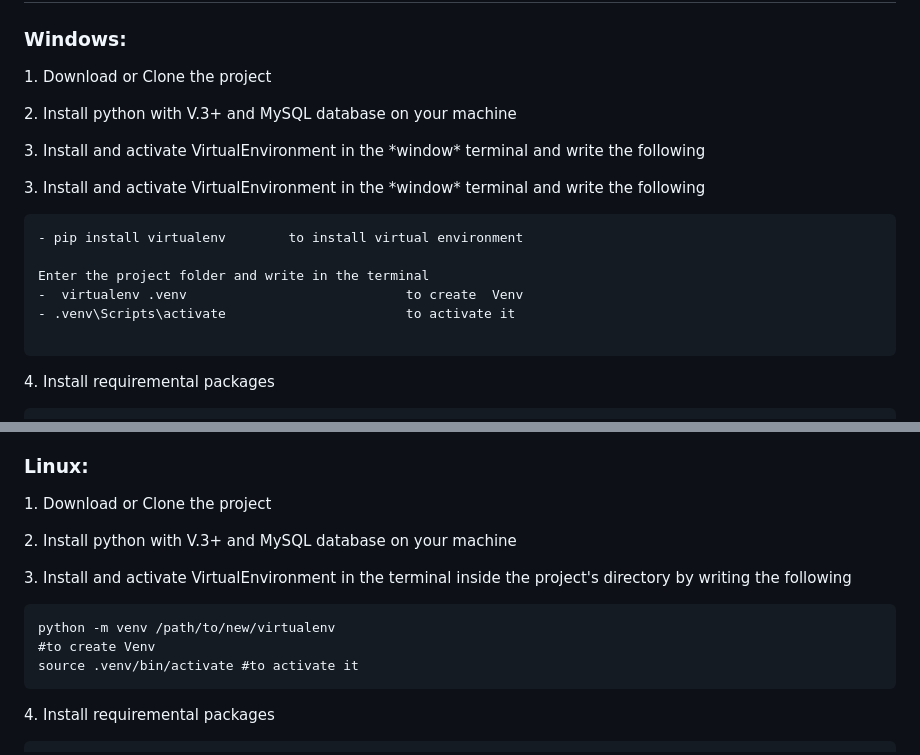
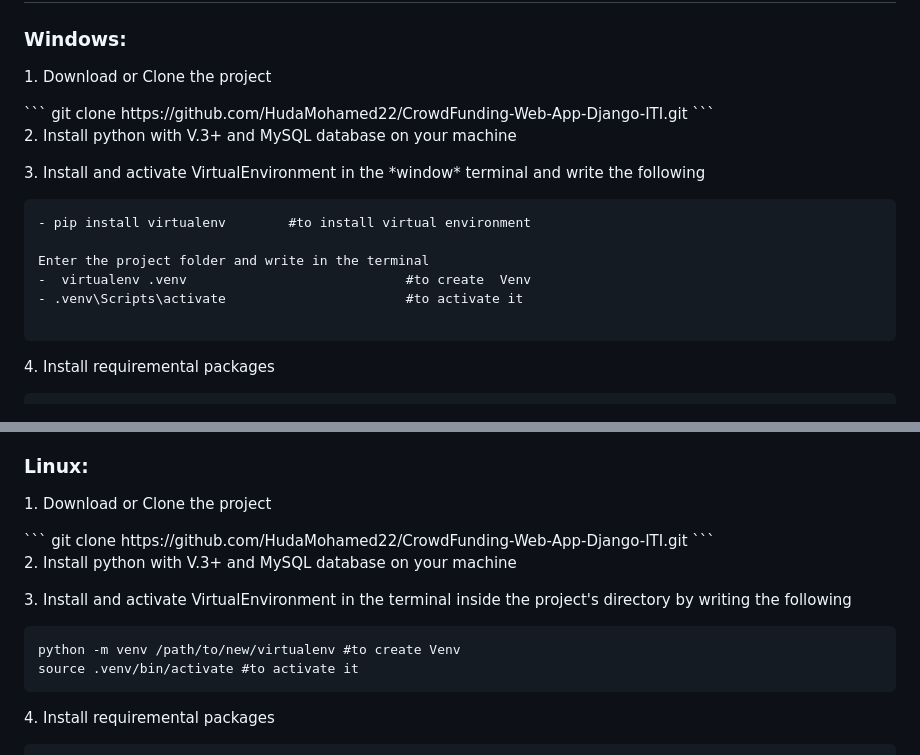
Before and after one commit to HudaMohamed22/CrowdFunding-Web-App-Django-ITI, a Markdown page: README.md, 2 parts joined by grey strips. Drawn GitHub-style.

````diff
--- a/README.md
+++ b/README.md
@@ -62,18 +62,20 @@ Technologies used in the project:
 ### Windows:
 
 <p>1. Download or Clone the project</p>
-
+```
+git clone https://github.com/HudaMohamed22/CrowdFunding-Web-App-Django-ITI.git
+```
 <p>2. Install python with V.3+ and MySQL database on your machine</p>
 
 <p>3. Install and activate VirtualEnvironment in the *window* terminal and write the following </p>
-<p>3. Install and activate VirtualEnvironment in the *window* terminal and write the following </p>
+
 
 ```
-- pip install virtualenv        to install virtual environment
+- pip install virtualenv        #to install virtual environment
 
 Enter the project folder and write in the terminal
--  virtualenv .venv                            to create  Venv
-- .venv\Scripts\activate                       to activate it
+-  virtualenv .venv                            #to create  Venv
+- .venv\Scripts\activate                       #to activate it
 
 ```
 <p>4. Install requiremental packages</p>
@@ -112,14 +114,15 @@ python3 manage.py runserver
 ### Linux:
 
 <p>1. Download or Clone the project</p>
-
+```
+git clone https://github.com/HudaMohamed22/CrowdFunding-Web-App-Django-ITI.git
+```
 <p>2. Install python with V.3+ and MySQL database on your machine</p>
 
 <p>3. Install and activate VirtualEnvironment in the terminal inside the project's directory by writing the following </p>
 
 ```
-python -m venv /path/to/new/virtualenv
-#to create Venv
+python -m venv /path/to/new/virtualenv #to create Venv
 source .venv/bin/activate #to activate it
 ```
 <p>4. Install requiremental packages</p>
````
